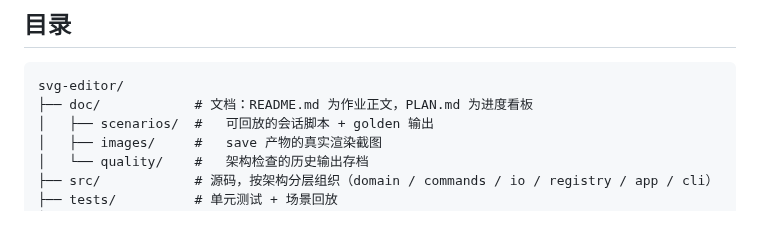
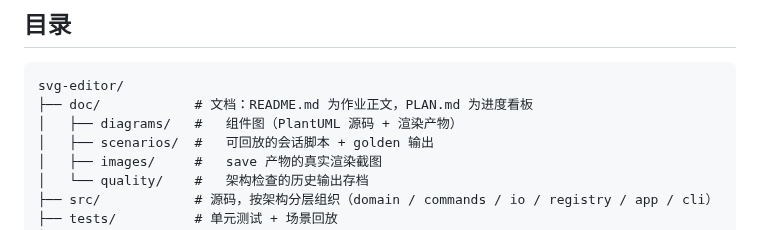
Before and after one commit to Qiscars/svg-editor, a Markdown page: README.md, the part around the change. Drawn GitHub-style.

````diff
--- a/README.md
+++ b/README.md
@@ -72,6 +72,7 @@ node dist/main.js < doc/scenarios/basic-session.txt
 ```text
 svg-editor/
 ├── doc/            # 文档：README.md 为作业正文，PLAN.md 为进度看板
+│   ├── diagrams/   #   组件图（PlantUML 源码 + 渲染产物）
 │   ├── scenarios/  #   可回放的会话脚本 + golden 输出
 │   ├── images/     #   save 产物的真实渲染截图
 │   └── quality/    #   架构检查的历史输出存档
````
Also changed, not shown: doc/README.md (+20 -6 lines), doc/diagrams/component.png (added), 2 other files.
